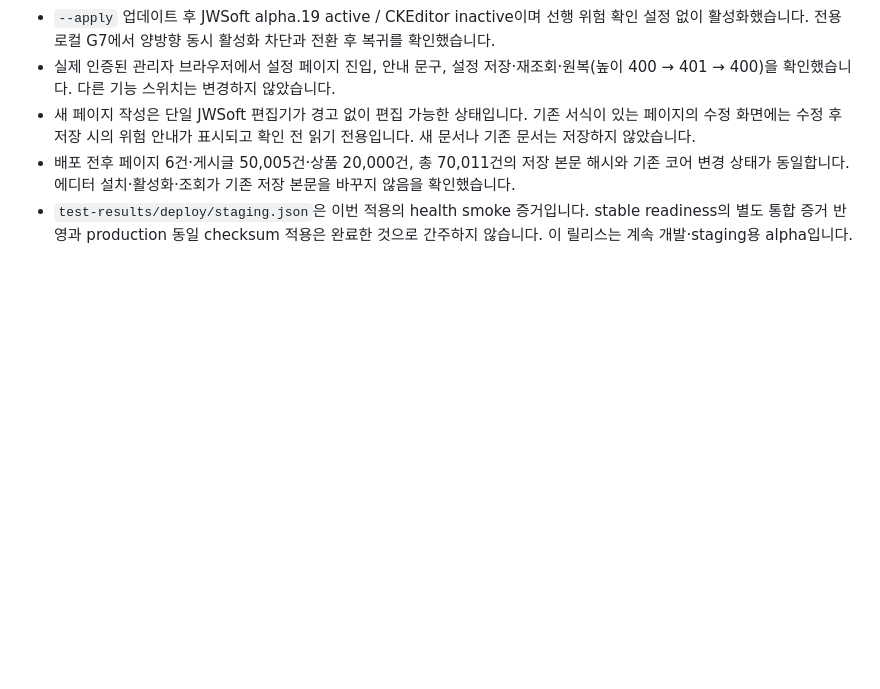
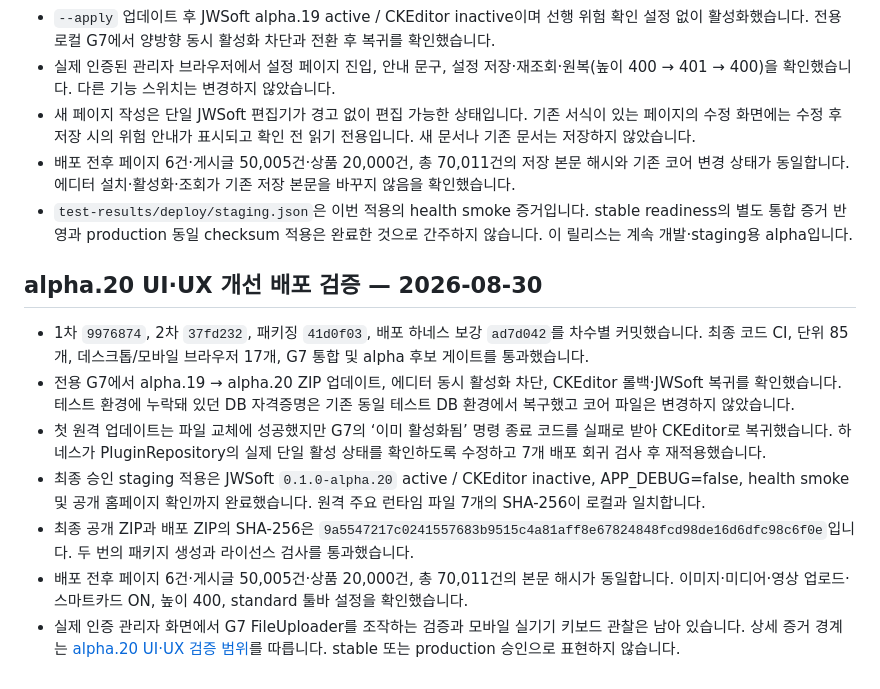
Before and after one commit to jiwonpapa/jwsoft-tiptap-editor, a Markdown page: docs/09-deployment.md, the part around the change. GitHub-like rendering; blank space fills up the shorter version.

Commit message:
docs: record alpha.20 staging deployment and verification

```diff
--- a/docs/09-deployment.md
+++ b/docs/09-deployment.md
@@ -77,3 +77,13 @@ staging smoke가 통과하면 `test-results/deploy/staging.json`에 artifact che
 - 새 페이지 작성은 단일 JWSoft 편집기가 경고 없이 편집 가능한 상태입니다. 기존 서식이 있는 페이지의 수정 화면에는 수정 후 저장 시의 위험 안내가 표시되고 확인 전 읽기 전용입니다. 새 문서나 기존 문서는 저장하지 않았습니다.
 - 배포 전후 페이지 6건·게시글 50,005건·상품 20,000건, 총 70,011건의 저장 본문 해시와 기존 코어 변경 상태가 동일합니다. 에디터 설치·활성화·조회가 기존 저장 본문을 바꾸지 않음을 확인했습니다.
 - `test-results/deploy/staging.json`은 이번 적용의 health smoke 증거입니다. stable readiness의 별도 통합 증거 반영과 production 동일 checksum 적용은 완료한 것으로 간주하지 않습니다. 이 릴리스는 계속 개발·staging용 alpha입니다.
+
+## alpha.20 UI·UX 개선 배포 검증 — 2026-08-30
+
+- 1차 `9976874`, 2차 `37fd232`, 패키징 `41d0f03`, 배포 하네스 보강 `ad7d042`를 차수별 커밋했습니다. 최종 코드 CI, 단위 85개, 데스크톱/모바일 브라우저 17개, G7 통합 및 alpha 후보 게이트를 통과했습니다.
+- 전용 G7에서 alpha.19 → alpha.20 ZIP 업데이트, 에디터 동시 활성화 차단, CKEditor 롤백·JWSoft 복귀를 확인했습니다. 테스트 환경에 누락돼 있던 DB 자격증명은 기존 동일 테스트 DB 환경에서 복구했고 코어 파일은 변경하지 않았습니다.
+- 첫 원격 업데이트는 파일 교체에 성공했지만 G7의 ‘이미 활성화됨’ 명령 종료 코드를 실패로 받아 CKEditor로 복귀했습니다. 하네스가 PluginRepository의 실제 단일 활성 상태를 확인하도록 수정하고 7개 배포 회귀 검사 후 재적용했습니다.
+- 최종 승인 staging 적용은 JWSoft `0.1.0-alpha.20` active / CKEditor inactive, APP_DEBUG=false, health smoke 및 공개 홈페이지 확인까지 완료했습니다. 원격 주요 런타임 파일 7개의 SHA-256이 로컬과 일치합니다.
+- 최종 공개 ZIP과 배포 ZIP의 SHA-256은 `9a5547217c0241557683b9515c4a81aff8e67824848fcd98de16d6dfc98c6f0e`입니다. 두 번의 패키지 생성과 라이선스 검사를 통과했습니다.
+- 배포 전후 페이지 6건·게시글 50,005건·상품 20,000건, 총 70,011건의 본문 해시가 동일합니다. 이미지·미디어·영상 업로드·스마트카드 ON, 높이 400, standard 툴바 설정을 확인했습니다.
+- 실제 인증 관리자 화면에서 G7 FileUploader를 조작하는 검증과 모바일 실기기 키보드 관찰은 남아 있습니다. 상세 증거 경계는 [alpha.20 UI·UX 검증 범위](acceptance/ui-ux-alpha20.md)를 따릅니다. stable 또는 production 승인으로 표현하지 않습니다.
```
